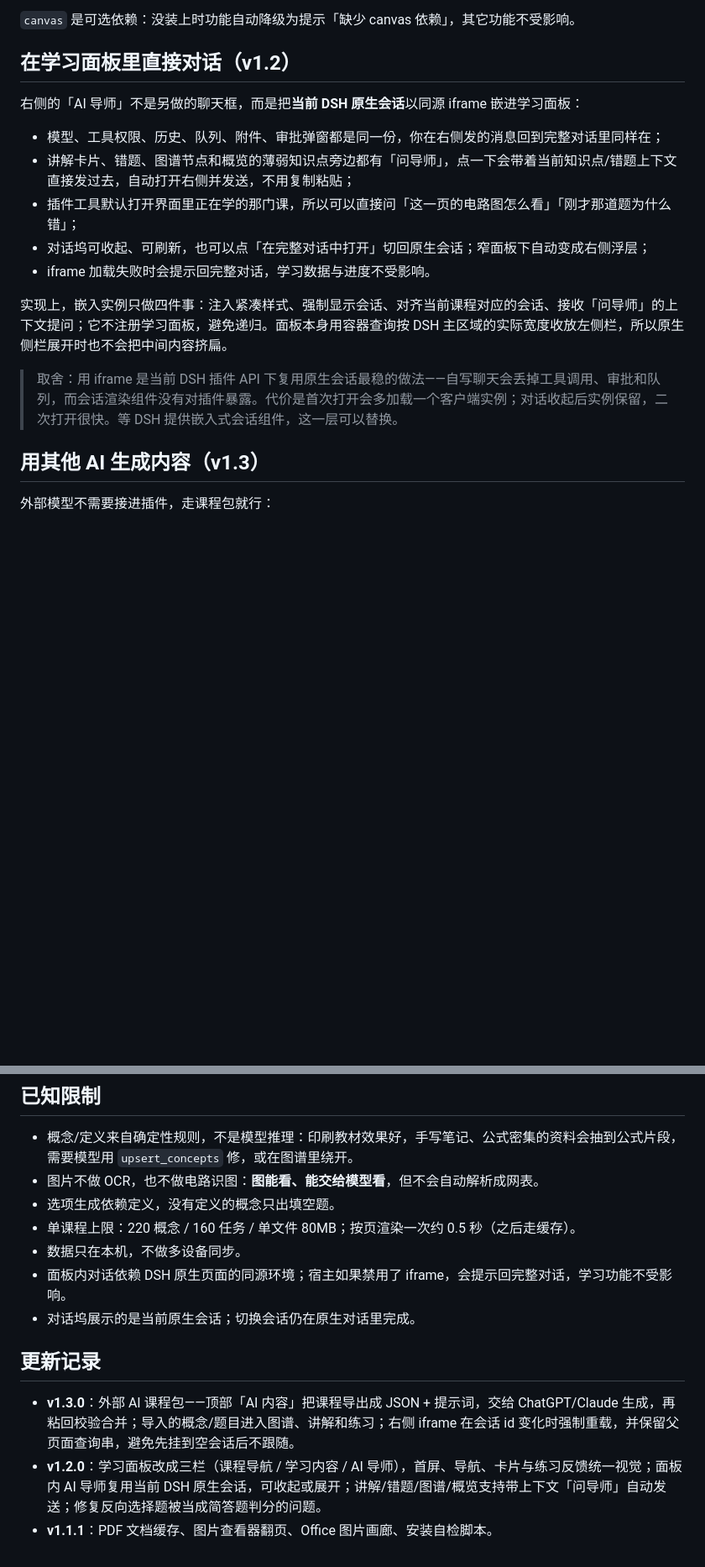
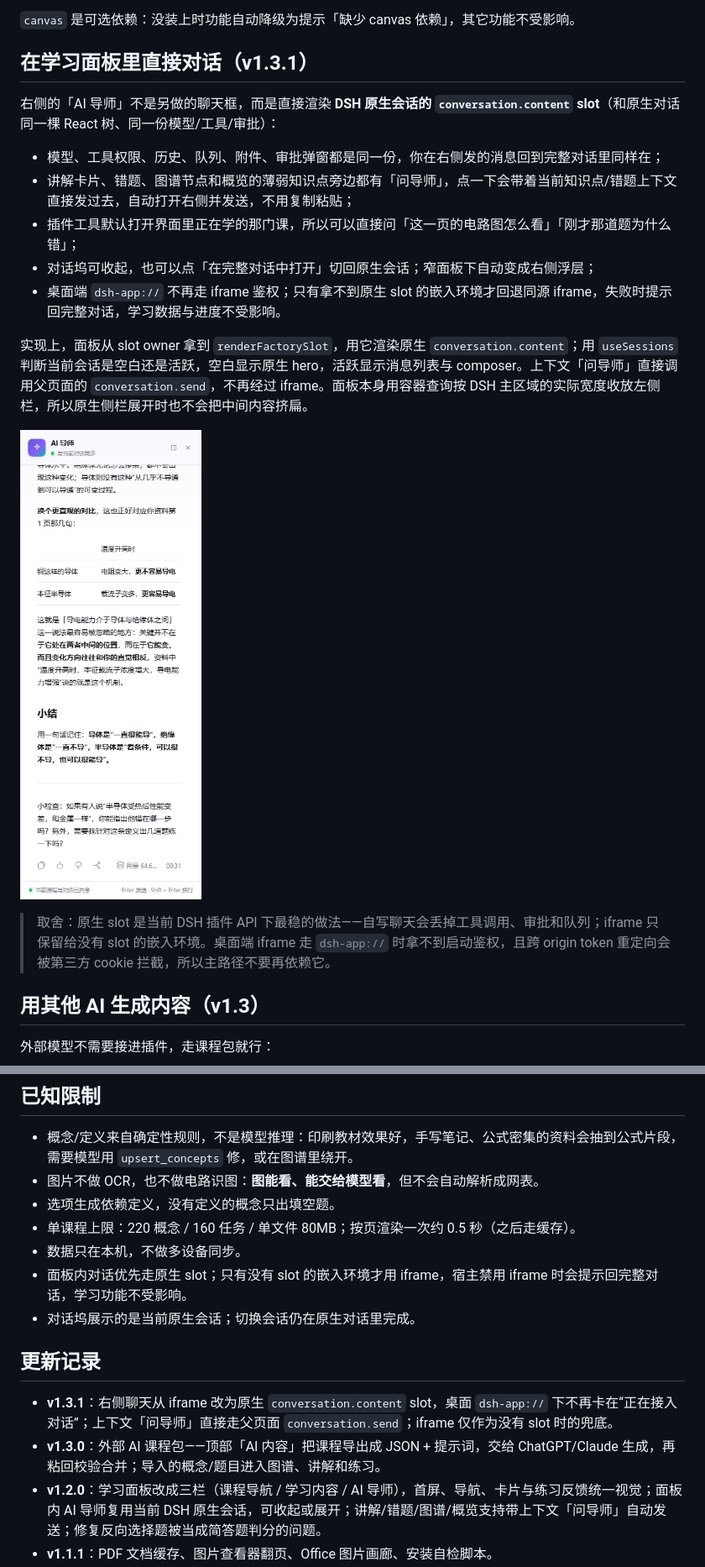
Before and after one commit to yagami-lightzxy/edugraph-learning, a Markdown page: README.md, 2 parts joined by grey strips. Shown at 84% size. Drawn GitHub-style; pictures changed too: docs/screenshot-chat-native.png (added); blank space fills up the shorter version.

```diff
--- a/README.md
+++ b/README.md
@@ -56,19 +56,21 @@
 
 `canvas` 是可选依赖：没装上时功能自动降级为提示「缺少 canvas 依赖」，其它功能不受影响。
 
-## 在学习面板里直接对话（v1.2）
+## 在学习面板里直接对话（v1.3.1）
 
-右侧的「AI 导师」不是另做的聊天框，而是把**当前 DSH 原生会话**以同源 iframe 嵌进学习面板：
+右侧的「AI 导师」不是另做的聊天框，而是直接渲染 **DSH 原生会话的 `conversation.content` slot**（和原生对话同一棵 React 树、同一份模型/工具/审批）：
 
 - 模型、工具权限、历史、队列、附件、审批弹窗都是同一份，你在右侧发的消息回到完整对话里同样在；
 - 讲解卡片、错题、图谱节点和概览的薄弱知识点旁边都有「问导师」，点一下会带着当前知识点/错题上下文直接发过去，自动打开右侧并发送，不用复制粘贴；
 - 插件工具默认打开界面里正在学的那门课，所以可以直接问「这一页的电路图怎么看」「刚才那道题为什么错」；
-- 对话坞可收起、可刷新，也可以点「在完整对话中打开」切回原生会话；窄面板下自动变成右侧浮层；
-- iframe 加载失败时会提示回完整对话，学习数据与进度不受影响。
+- 对话坞可收起，也可以点「在完整对话中打开」切回原生会话；窄面板下自动变成右侧浮层；
+- 桌面端 `dsh-app://` 不再走 iframe 鉴权；只有拿不到原生 slot 的嵌入环境才回退同源 iframe，失败时提示回完整对话，学习数据与进度不受影响。
 
-实现上，嵌入实例只做四件事：注入紧凑样式、强制显示会话、对齐当前课程对应的会话、接收「问导师」的上下文提问；它不注册学习面板，避免递归。面板本身用容器查询按 DSH 主区域的实际宽度收放左侧栏，所以原生侧栏展开时也不会把中间内容挤扁。
+实现上，面板从 slot owner 拿到 `renderFactorySlot`，用它渲染原生 `conversation.content`；用 `useSessions` 判断当前会话是空白还是活跃，空白显示原生 hero，活跃显示消息列表与 composer。上下文「问导师」直接调用父页面的 `conversation.send`，不再经过 iframe。面板本身用容器查询按 DSH 主区域的实际宽度收放左侧栏，所以原生侧栏展开时也不会把中间内容挤扁。
 
-> 取舍：用 iframe 是当前 DSH 插件 API 下复用原生会话最稳的做法——自写聊天会丢掉工具调用、审批和队列，而会话渲染组件没有对插件暴露。代价是首次打开会多加载一个客户端实例；对话收起后实例保留，二次打开很快。等 DSH 提供嵌入式会话组件，这一层可以替换。
+![右侧原生 AI 导师：消息、回复和原生 composer 都在面板里](docs/screenshot-chat-native.png)
+
+> 取舍：原生 slot 是当前 DSH 插件 API 下最稳的做法——自写聊天会丢掉工具调用、审批和队列；iframe 只保留给没有 slot 的嵌入环境。桌面端 iframe 走 `dsh-app://` 时拿不到启动鉴权，且跨 origin token 重定向会被第三方 cookie 拦截，所以主路径不要再依赖它。
 
 ## 用其他 AI 生成内容（v1.3）
 
@@ -189,12 +191,13 @@ docs/          工程说明与截图
 - 选项生成依赖定义，没有定义的概念只出填空题。
 - 单课程上限：220 概念 / 160 任务 / 单文件 80MB；按页渲染一次约 0.5 秒（之后走缓存）。
 - 数据只在本机，不做多设备同步。
-- 面板内对话依赖 DSH 原生页面的同源环境；宿主如果禁用了 iframe，会提示回完整对话，学习功能不受影响。
+- 面板内对话优先走原生 slot；只有没有 slot 的嵌入环境才用 iframe，宿主禁用 iframe 时会提示回完整对话，学习功能不受影响。
 - 对话坞展示的是当前原生会话；切换会话仍在原生对话里完成。
 
 ## 更新记录
 
-- **v1.3.0**：外部 AI 课程包——顶部「AI 内容」把课程导出成 JSON + 提示词，交给 ChatGPT/Claude 生成，再粘回校验合并；导入的概念/题目进入图谱、讲解和练习；右侧 iframe 在会话 id 变化时强制重载，并保留父页面查询串，避免先挂到空会话后不跟随。
+- **v1.3.1**：右侧聊天从 iframe 改为原生 `conversation.content` slot，桌面 `dsh-app://` 下不再卡在“正在接入对话”；上下文「问导师」直接走父页面 `conversation.send`；iframe 仅作为没有 slot 时的兜底。
+- **v1.3.0**：外部 AI 课程包——顶部「AI 内容」把课程导出成 JSON + 提示词，交给 ChatGPT/Claude 生成，再粘回校验合并；导入的概念/题目进入图谱、讲解和练习。
 - **v1.2.0**：学习面板改成三栏（课程导航 / 学习内容 / AI 导师），首屏、导航、卡片与练习反馈统一视觉；面板内 AI 导师复用当前 DSH 原生会话，可收起或展开；讲解/错题/图谱/概览支持带上下文「问导师」自动发送；修复反向选择题被当成简答题判分的问题。
 - **v1.1.1**：PDF 文档缓存、图片查看器翻页、Office 图片画廊、安装自检脚本。
 - **v1.1.0**：学习面板、电路图渲染、知识图谱与间隔复习。
```
Also changed, not shown: other parts of README.md (+1 -1 lines), docs/工程说明.md (+8 -9 lines), 10 other files.
